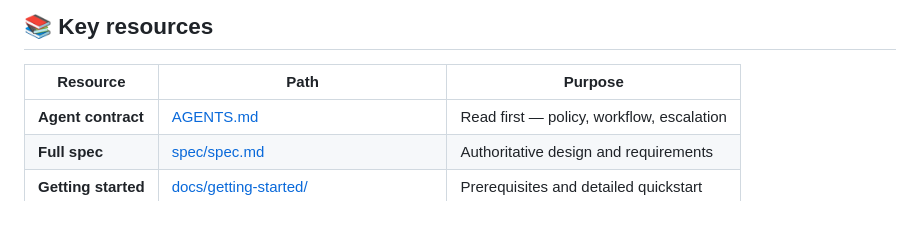
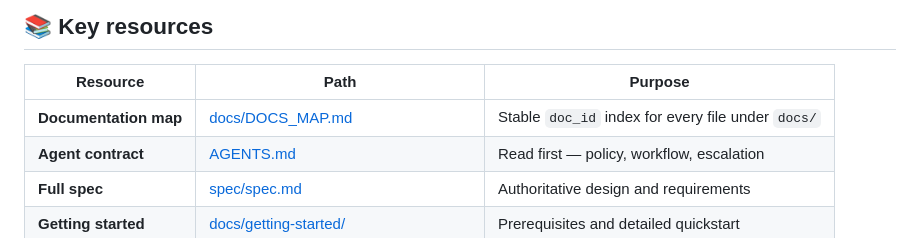
Before and after one commit to MHughesDev/template, a Markdown page: README.md, the part around the change. Drawn GitHub-style; blank space fills up the shorter version.

Commit message:
docs: add DOCS_MAP.md and README Key resources link
Co-authored-by: Mason Hughes <MHughesDev@users.noreply.github.com>

```diff
--- a/README.md
+++ b/README.md
@@ -144,6 +144,7 @@ make help             # full target catalog
 
 | Resource | Path | Purpose |
 |----------|------|---------|
+| **Documentation map** | [docs/DOCS_MAP.md](docs/DOCS_MAP.md) | Stable `doc_id` index for every file under `docs/` |
 | **Agent contract** | [AGENTS.md](AGENTS.md) | Read first — policy, workflow, escalation |
 | **Full spec** | [spec/spec.md](spec/spec.md) | Authoritative design and requirements |
 | **Getting started** | [docs/getting-started/](docs/getting-started/) | Prerequisites and detailed quickstart |
```
Also changed, not shown: docs/DOCS_MAP.md (added, +279 -0 lines).
